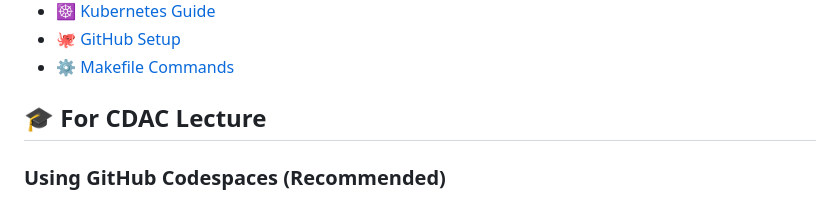
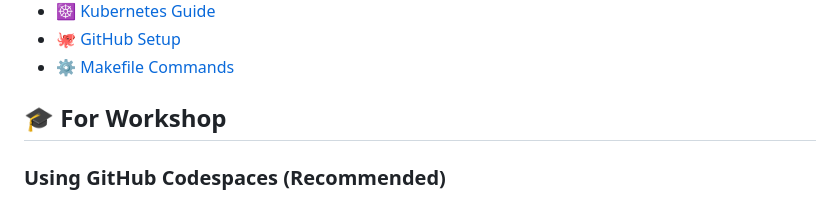
Before and after one commit to anandpatil/cicd-demo, a Markdown page: README.md, the part around the change. GitHub-like rendering.

Commit message:
Update section title from 'CDAC Lecture' to 'Workshop'

```diff
--- a/README.md
+++ b/README.md
@@ -238,7 +238,7 @@ SPRING_PROFILES_ACTIVE: production
 - [🐙 GitHub Setup](github/SETUP.md)
 - [⚙️ Makefile Commands](Makefile)
 
-## 🎓 For CDAC Lecture
+## 🎓 For Workshop
 
 ### Using GitHub Codespaces (Recommended)
 1. Click "Code" button → "Codespaces" → "Create codespace on main"
```
